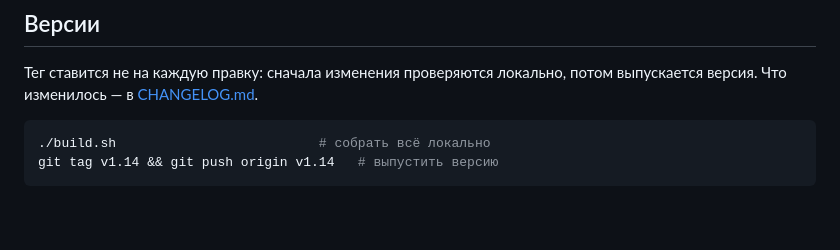
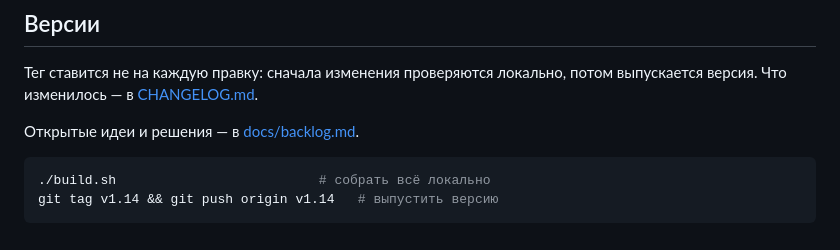
Before and after one commit to DruzhininPavel/helios-drift, a Markdown page: README.md, the part around the change. GitHub-like rendering; blank space fills up the shorter version.

````diff
--- a/README.md
+++ b/README.md
@@ -139,6 +139,8 @@
 Тег ставится не на каждую правку: сначала изменения проверяются локально,
 потом выпускается версия. Что изменилось — в [CHANGELOG.md](CHANGELOG.md).
 
+Открытые идеи и решения — в [docs/backlog.md](docs/backlog.md).
+
 ```bash
 ./build.sh                          # собрать всё локально
 git tag v1.14 && git push origin v1.14   # выпустить версию
````
Also changed, not shown: docs/backlog.md (added, +47 -0 lines).
